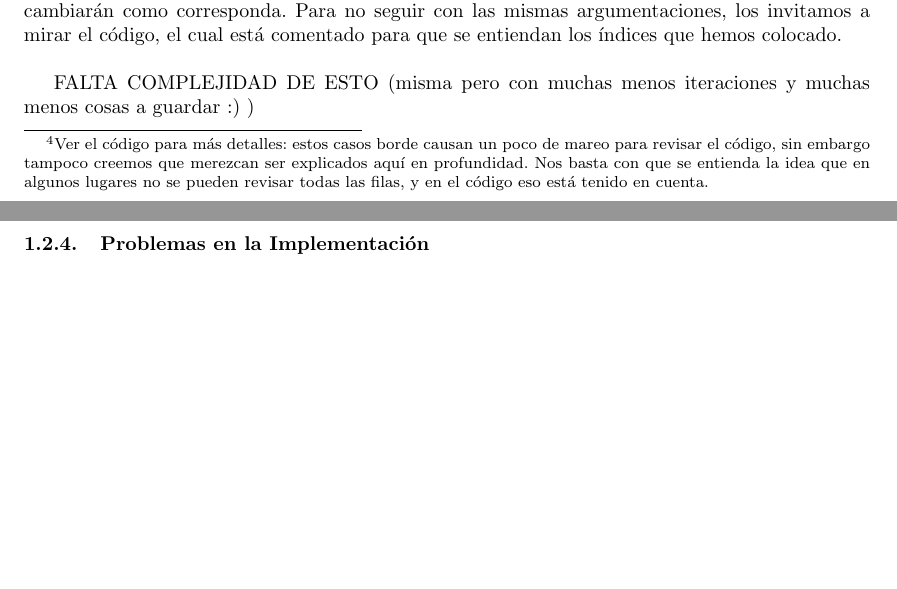
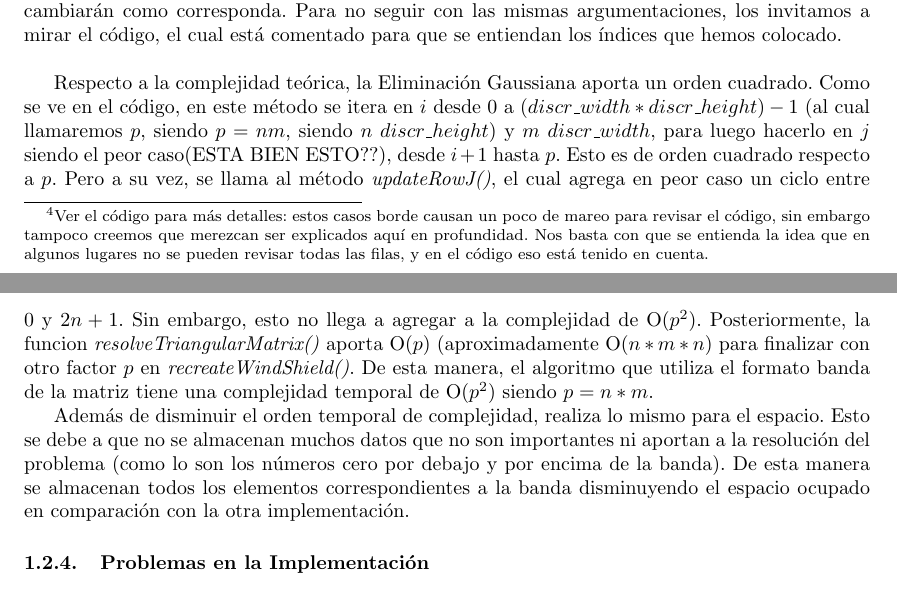
Before and after one commit to mtqp/metnum-desousa-valdes, a LaTeX document (tp1-mn/src/informe/informe.tex): two parts of pages 11 and 12 of 16, joined at a grey line, cut so that both start at the same text, the shorter picture padded with empty space. Compiled offline with pdfLaTeX; a LaTeX package or settings file that is missing is left out.

Commit message:
complejidad banda

```diff
--- a/tp1-mn/src/informe/informe.tex
+++ b/tp1-mn/src/informe/informe.tex
@@ -465,7 +465,11 @@ Esto completa entonces la \textit{eliminación gaussiana}. Los próximos cambios
 Los cambios en el método \texttt{resolveTriangularMatrix} son de la misma índole que los de la \textit{eliminación gaussiana}. Sólo queremos utilizar los elementos de la banda por lo cual los índices cambiarán como corresponda. Para no seguir con las mismas argumentaciones, los invitamos a mirar el código, el cual está comentado para que se entiendan los índices que hemos colocado.
 \vspace{\baselineskip}
 
-FALTA COMPLEJIDAD DE ESTO (misma pero con muchas menos iteraciones y muchas menos cosas a guardar :) )
+Respecto a la complejidad teórica, la Eliminación Gaussiana aporta un orden cuadrado. Como se ve en el código, en este método se itera en $i$ desde 0 a \textit{$(discr\_width*discr\_height) -1$} (al cual llamaremos $p$, siendo $p=nm$, siendo $n$ \textit{$discr\_height$}) y $m$ \textit{$discr\_width$}, para luego hacerlo en $j$ siendo el peor caso(ESTA BIEN ESTO??), desde $i+1$ hasta $p$. Esto es de orden cuadrado respecto a $p$. Pero a su vez, se llama al método \textit{updateRowJ()}, el cual  agrega en peor caso un ciclo entre $0$ y $2n + 1$. Sin embargo, esto no llega a agregar a la complejidad de O($p^2$). Posteriormente, la funcion \textit{resolveTriangularMatrix()} aporta O($p$) (aproximadamente O($n*m*n$) para finalizar con otro factor $p$ en \textit{recreateWindShield()}. De esta manera, el algoritmo que utiliza el formato banda de la matriz tiene una complejidad temporal de O($p^2$) siendo $p = n*m$.
+\par
+Además de disminuir el orden temporal de complejidad, realiza lo mismo para el espacio. Esto se debe a que no se almacenan muchos datos que no son importantes ni aportan a la resolución del problema (como lo son los números cero por debajo y por encima de la banda). De esta manera se almacenan todos los elementos correspondientes a la banda disminuyendo el espacio ocupado en comparación con la otra implementación.
+
+
 \subsubsection{Problemas en la Implementación}
 
 \par
```
